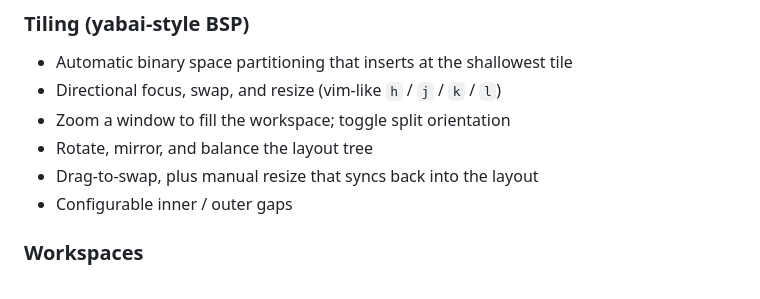
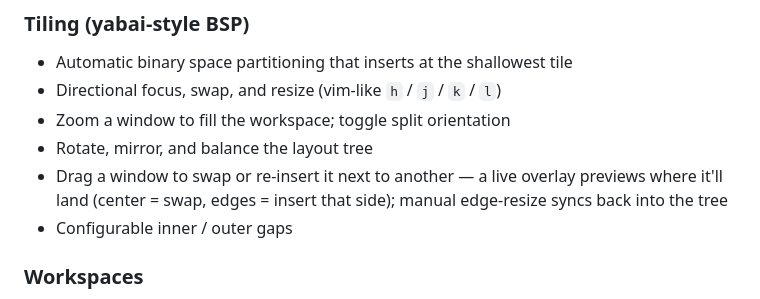
Before and after one commit to PangMo5/Tatami, a Markdown page: README.md, the part around the change. Rendered like a GitHub page.

```diff
--- a/README.md
+++ b/README.md
@@ -21,7 +21,7 @@ yabai-style BSP engine — no SIP changes and no shell scripting required.
 - Directional focus, swap, and resize (vim-like `h` / `j` / `k` / `l`)
 - Zoom a window to fill the workspace; toggle split orientation
 - Rotate, mirror, and balance the layout tree
-- Drag-to-swap, plus manual resize that syncs back into the layout
+- Drag a window to swap or re-insert it next to another — a live overlay previews where it'll land (center = swap, edges = insert that side); manual edge-resize syncs back into the tree
 - Configurable inner / outer gaps
 
 ### Workspaces
```
Also changed, not shown: docs/CONFIGURATION.md (+4 -5 lines).
